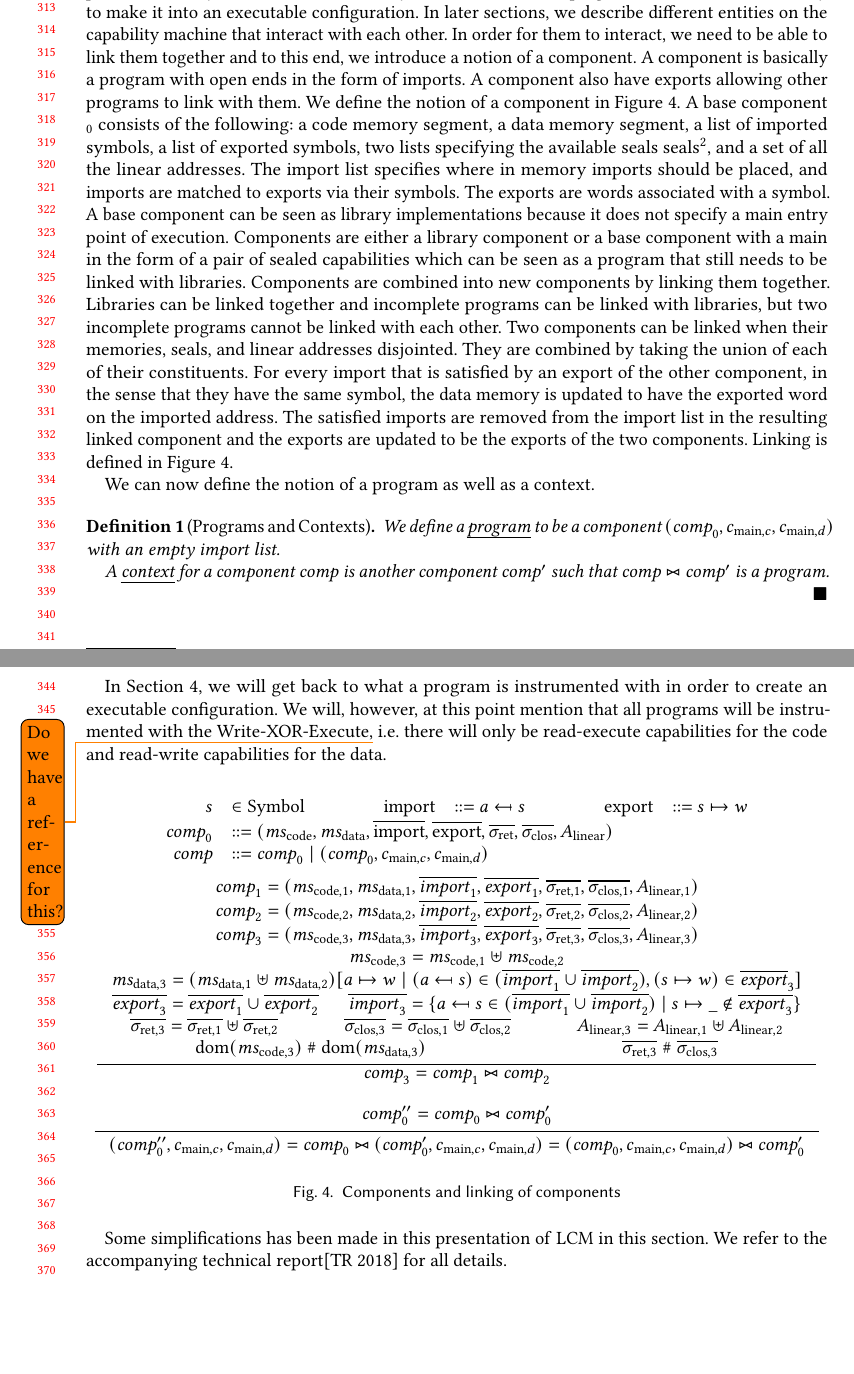
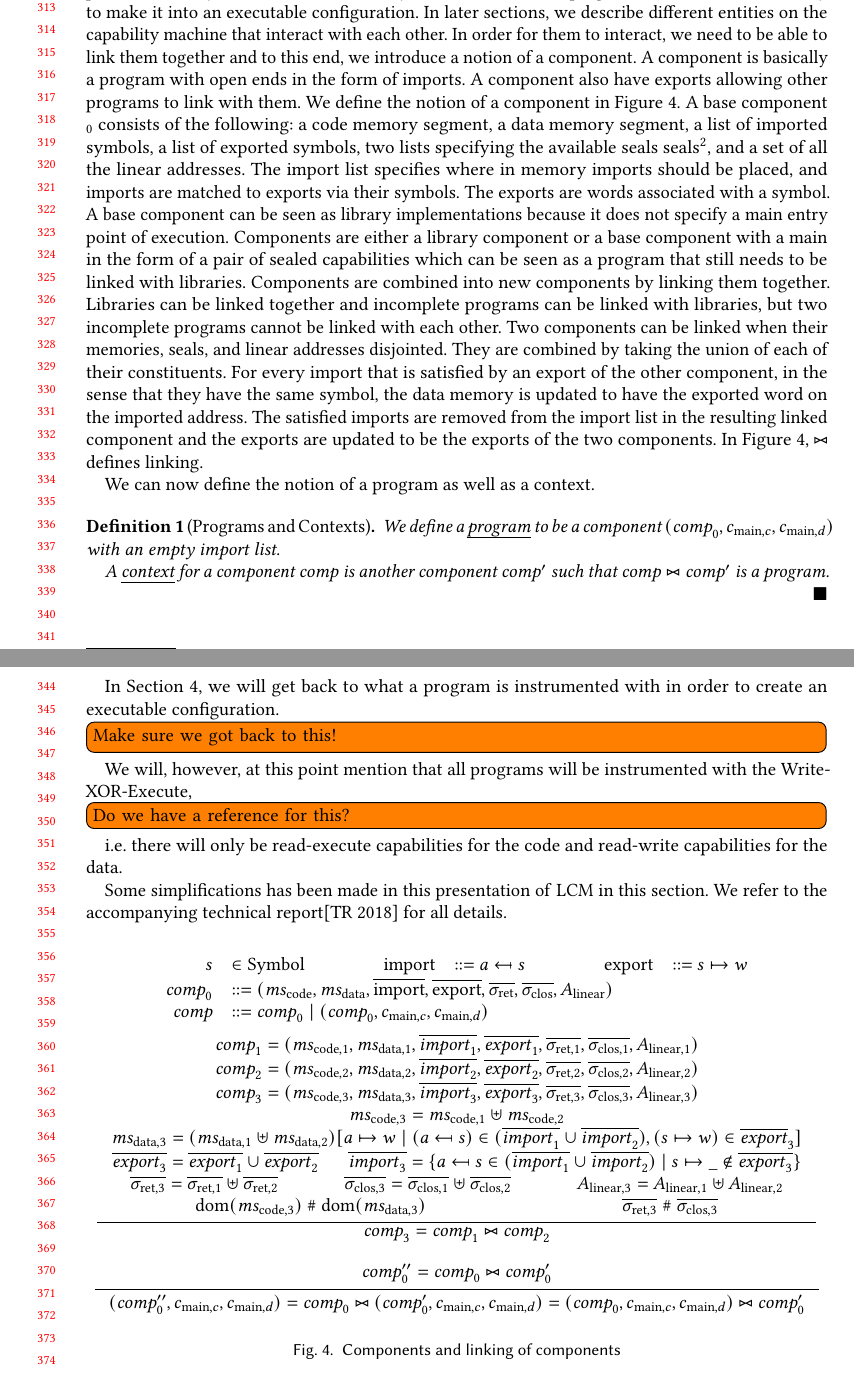
Before and after one commit to dominiquedevriese/capability-machine-reasoning-on-paper, a LaTeX paper (fully-abstract-comp/popl2019/paper.tex): two parts of pages 7 and 8 of 16, joined at a grey line, cut so that both start at the same text, the shorter picture padded with empty space. Compiled offline with pdfLaTeX.

Commit message:
minor changes to trg machine section.

```diff
--- a/fully-abstract-comp/popl2019/paper.tex
+++ b/fully-abstract-comp/popl2019/paper.tex
@@ -498,21 +498,23 @@ Two components can be linked when their memories, seals, and linear addresses di
 They are combined by taking the union of each of their constituents.
 For every import that is satisfied by an export of the other component, in the sense that they have the same symbol, the data memory is updated to have the exported word on the imported address.
 The satisfied imports are removed from the import list in the resulting linked component and the exports are updated to be the exports of the two components.
-Linking is defined in Figure~\ref{fig:target-component-and-linking}.
+In Figure~\ref{fig:target-component-and-linking}, $\bowtie$ defines linking.
 
 % Programs
 We can now define the notion of a program as well as a context.
 \begin{definition}[Programs and Contexts]
+  \label{def:program-and-context}
   We define a \emph{program} to be a component $(\var{comp}_0,c_{\mathrm{main},c}, c_{\mathrm{main},d})$ with an empty import list.
 
   A \emph{context} for a component $\var{comp}$ is another component $\var{comp}'$ such that $\var{comp} \bowtie \var{comp}'$ is a program.
 \end{definition}
 % Getting an executable from a component - postpone this to later, but mention:
 % write xor exec
-In Section~\ref{sec:form-secur-with}, we will get back to what a program is instrumented with in order to create an executable configuration.
-We will, however, at this point mention that all programs will be instrumented with the Write-XOR-Execute,\todo{Do we have a reference for this?} i.e.\ there will only be read-execute capabilities for the code and read-write capabilities for the data.
+In Section~\ref{sec:form-secur-with}, we will get back to what a program is instrumented with in order to create an executable configuration. \todo[inline]{Make sure we got back to this!}
+We will, however, at this point mention that all programs will be instrumented with the Write-XOR-Execute,\todo[inline]{Do we have a reference for this?} i.e.\ there will only be read-execute capabilities for the code and read-write capabilities for the data.
 %Further, we will only consider a specific class of well-formed components, but we will get back to this.
 
+Some simplifications has been made in this presentation of \trgcm{} in this section. We refer to the accompanying technical report\citep{technical_report} for all details.
 \begin{figure}[htb]
   \centering
   \[
@@ -575,8 +577,6 @@ We will, however, at this point mention that all programs will be instrumented w
   \caption{Components and linking of components}
   \label{fig:target-component-and-linking}
 \end{figure}
-
-Some simplifications has been made in this presentation of \trgcm{} in this section. We refer to the accompanying technical report\citep{technical_report} for all details.
 
 %\FloatBarrier
 % \begin{itemize}
```
